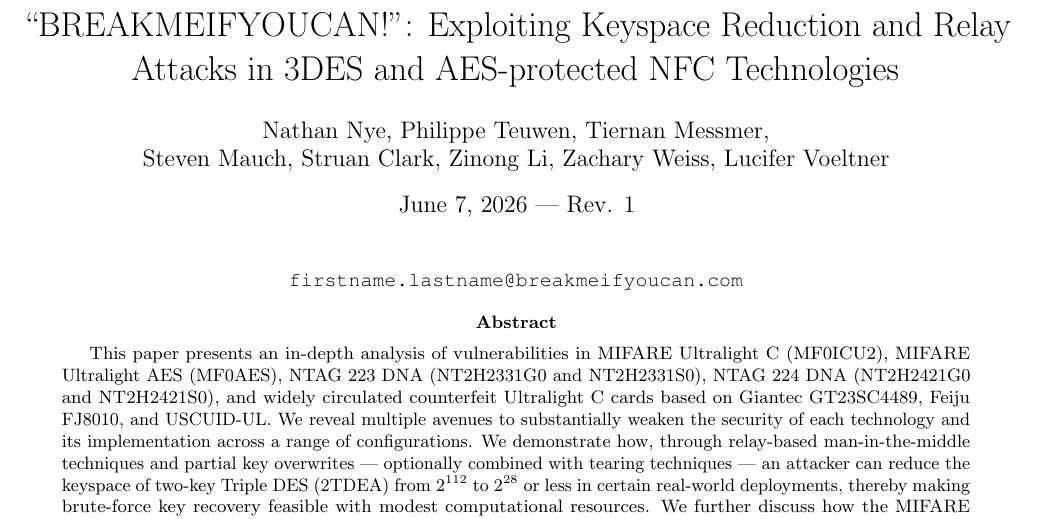
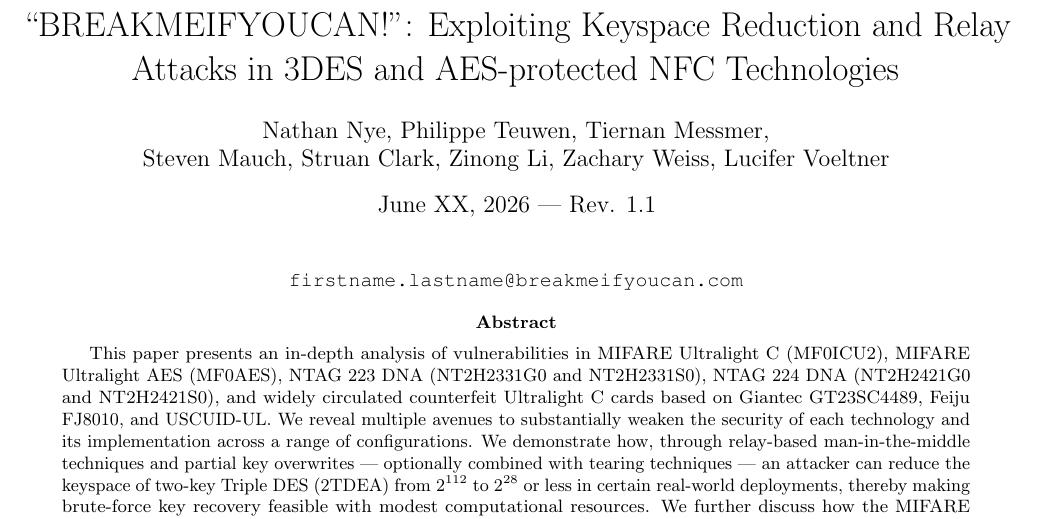
Before and after one commit to zc-public/breakme-resources, a LaTeX paper (paper/main.tex): part of page 1 of 39, cut so that both start at the same text. Compiled offline with pdfLaTeX.

Commit message:
hardcode date, bump revision

```diff
--- a/paper/main.tex
+++ b/paper/main.tex
@@ -68,7 +68,7 @@
 \title{``BREAKMEIFYOUCAN!'': Exploiting Keyspace Reduction and Relay Attacks in 3DES and AES-protected NFC Technologies}
 \author{Nathan Nye, Philippe Teuwen, Tiernan Messmer,\\
         Steven Mauch, Struan Clark, Zinong Li, Zachary Weiss, Lucifer Voeltner}
-\date{\today~--- Rev. 1}
+\date{June XX, 2026~--- Rev. 1.1}
 
 \hypersetup{
   pdftitle={BREAKMEIFYOUCAN!: Exploiting Keyspace Reduction and Relay Attacks in 3DES and AES-protected NFC Technologies},
```
